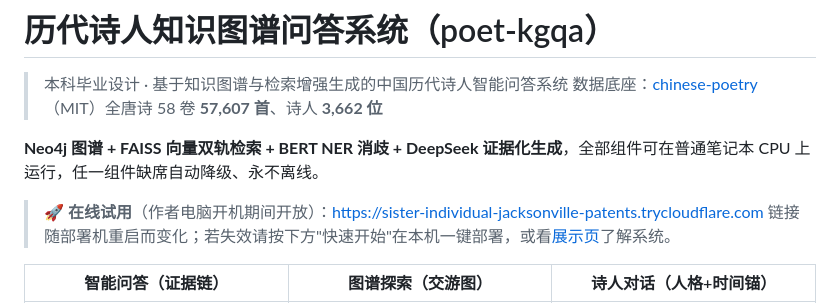
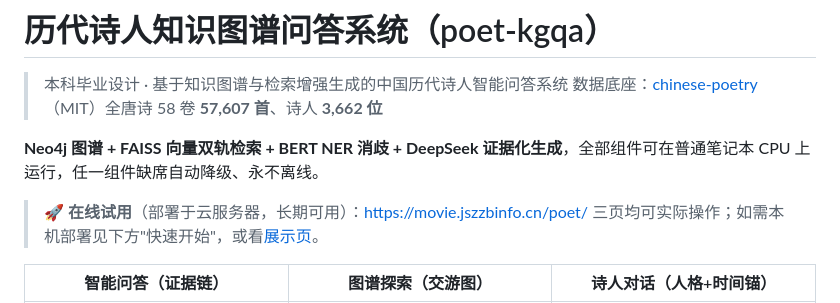
Before and after one commit to liuzhiqiang23/poet-kgqa, a Markdown page: README.md, the part around the change. Rendered like a GitHub page.

Commit message:
docs: 在线试用迁移至云服务器长期地址 movie.jszzbinfo.cn/poet/

```diff
--- a/README.md
+++ b/README.md
@@ -5,8 +5,8 @@
 
 **Neo4j 图谱 + FAISS 向量双轨检索 + BERT NER 消歧 + DeepSeek 证据化生成**，全部组件可在普通笔记本 CPU 上运行，任一组件缺席自动降级、永不离线。
 
-> **🚀 在线试用**（作者电脑开机期间开放）：<https://sister-individual-jacksonville-patents.trycloudflare.com>
-> 链接随部署机重启而变化；若失效请按下方"快速开始"在本机一键部署，或看[展示页](https://liuzhiqiang23.github.io/poet-kgqa/)了解系统。
+> **🚀 在线试用**（部署于云服务器，长期可用）：<https://movie.jszzbinfo.cn/poet/>
+> 三页均可实际操作；如需本机部署见下方"快速开始"，或看[展示页](https://liuzhiqiang23.github.io/poet-kgqa/)。
 
 | 智能问答（证据链） | 图谱探索（交游图） | 诗人对话（人格+时间锚） |
 |---|---|---|
```
